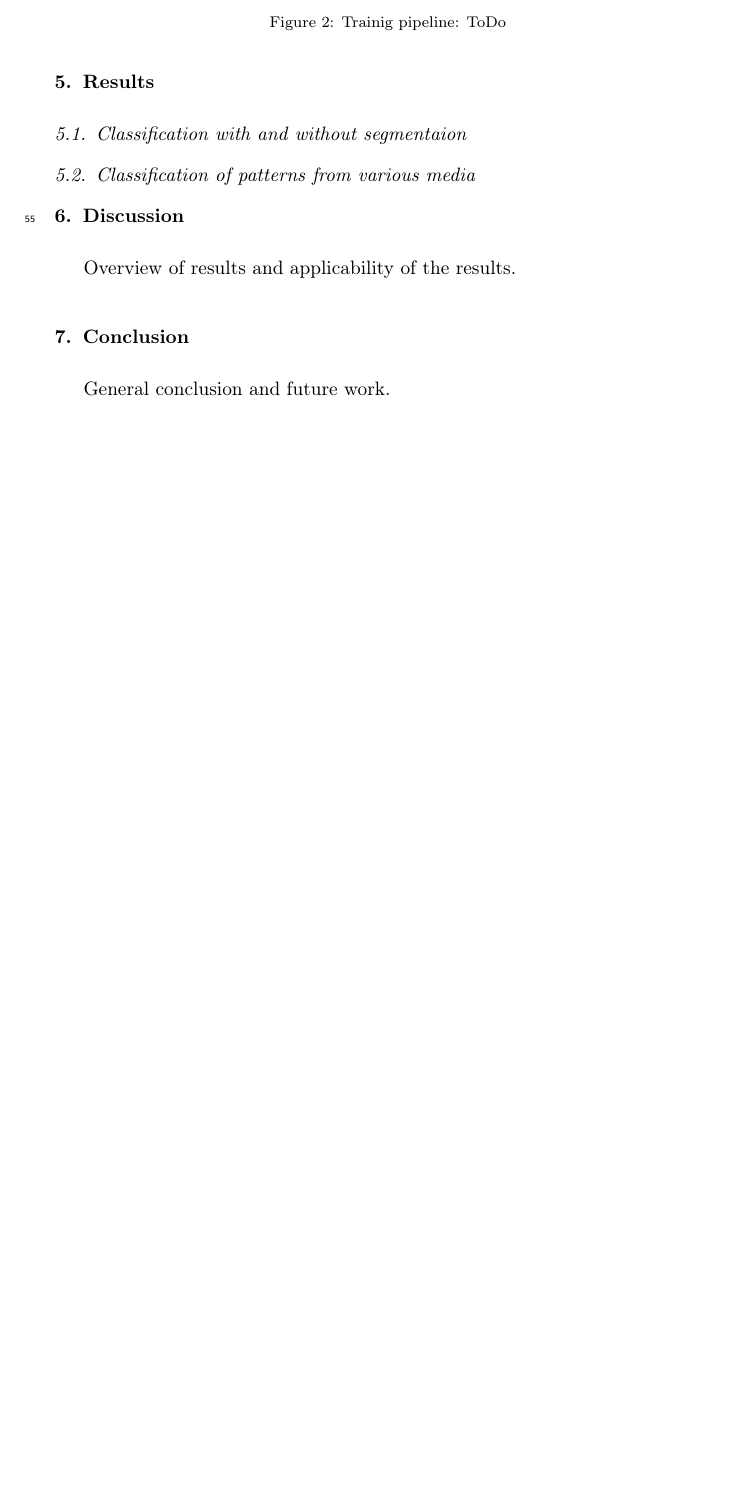
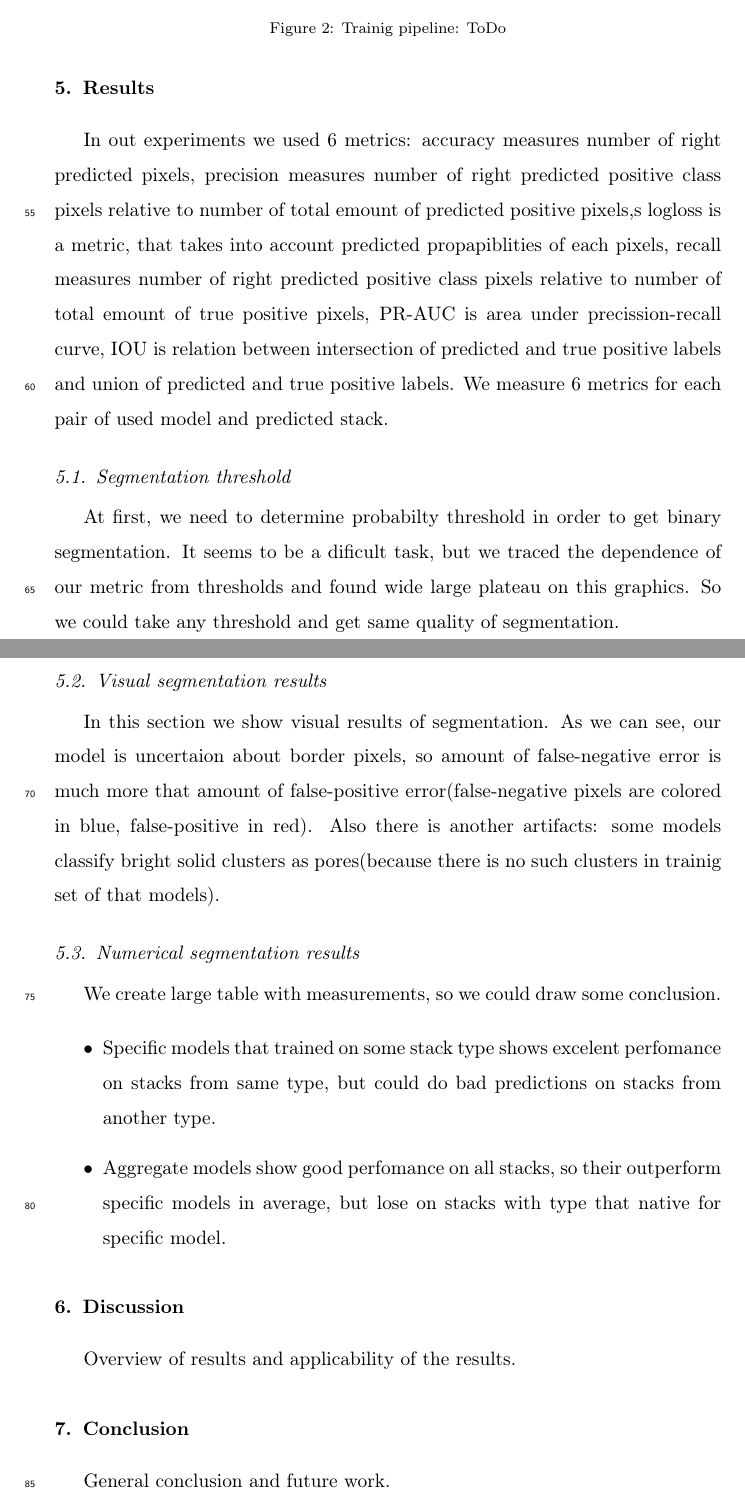
Before and after one commit to eph2795/NN-based-segmentation-paper, a LaTeX paper (Porous Media Segmentation and Classification.tex): part of page 4 of 4 before the commit and two parts of pages 4 and 5 of 9 after it, the two joined at a grey line, cut so that both start at the same text, the shorter picture padded with empty space. Compiled offline with pdfLaTeX.

Commit message:
Добавил черновые результаты

```diff
--- a/Porous Media Segmentation and Classification.tex
+++ b/Porous Media Segmentation and Classification.tex
@@ -178,6 +178,13 @@ We measure different metrics(logloss, IOU, accuracy, precision, recall, PR-AUC)
 
 \section{Results}
 
-\subsection{Classification with and without segmentaion}
+In out experiments we used 6 metrics:
+accuracy measures number of right predicted pixels,
+precision measures number of right predicted positive class pixels relative to number of total emount of predicted positive pixels,s
+logloss is a metric, that takes into account predicted propapiblities of each pixels, recall measures number of right predicted positive class pixels relative to number of total emount
+of true positive pixels, PR-AUC is area under precission-recall curve, IOU is relation between intersection of predicted and true positive labels and union of predicted and true positive labels.
+We measure 6 metrics for each pair of used model and predicted stack.
 
-\subsection{Classification of patterns from various media}
+\subsection{Segmentation threshold}
+
+At first, we need to determine probabilty threshold in order to get binary segmentation. It seems to be a dificult task, but we traced the dependence of our metric from thresholds and found wide large plateau on this graphics. So we could take any threshold and get same quality of segmentation.
@@ -183,0 +207,10 @@ We measure different metrics(logloss, IOU, accuracy, precision, recall, PR-AUC)
+	\label{Results:threshold_iou}
+\end{figure}
+
+
+\subsection{Visual segmentation results}
+
+In this section we show visual results of segmentation.
+As we can see, our model is uncertaion about border pixels, so
+amount of false-negative error is much more that amount of false-positive error(false-negative pixels are colored in blue, false-positive in red).
+Also there is another artifacts: some models classify bright solid clusters as pores(because there is no such clusters in trainig set of that models).
@@ -184,3 +252,16 @@ We measure different metrics(logloss, IOU, accuracy, precision, recall, PR-AUC)
+	\label{Results:visual_unconfident}
+\end{figure}
+
+\subsection{Numerical segmentation results}
+
+We create large table with measurements, so we could draw some conclusion.
+
+\begin{itemize}
+	\item Specific models that trained on some stack type shows excelent perfomance on stacks from same type, but could do bad predictions on stacks from another type.
+	\item Aggregate models show good perfomance on all stacks, so
+their outperform specific models in average, but lose on stacks with type that native for specific model.
+\end{itemize}
+
 
 \section{Discussion}
 Overview of results and applicability of the results.
```
Also changed, not shown: Porous Media Segmentation and Classification.pdf, Porous Media Segmentation and Classification.tex (51 more changed lines), 5 other files.
